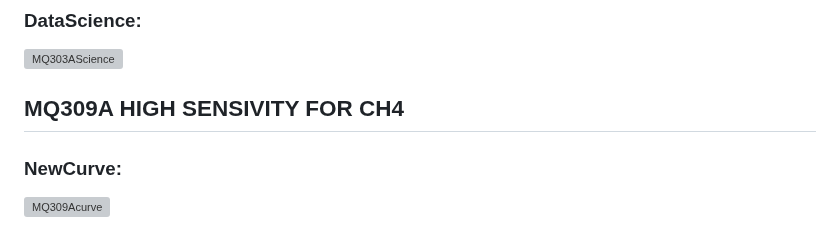
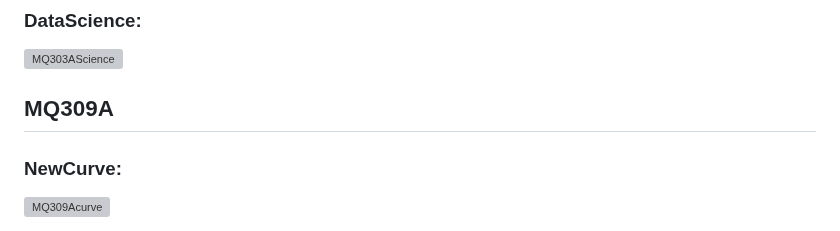
Before and after one commit to abcdaaaaaaaaa/MQSpaceData.h, a Markdown page: README.md, the part around one of its changes. Drawn GitHub-style; grey boxes are pictures that could not be loaded.

```diff
--- a/README.md
+++ b/README.md
@@ -189,8 +189,7 @@ The first formula is determined according to all points (OldCurve.py, OldCurve),
 ![MQ303Acurve](https://github.com/abcdaaaaaaaaa/MQSpaceData.h/assets/108553778/55e4f706-e9b7-478c-a253-2ae7b0e3b107)
 ### DataScience:
 ![MQ303AScience](https://github.com/abcdaaaaaaaaa/MQSpaceData.h/assets/108553778/9ea3893d-f9cd-4e58-80e6-eb79daa8a635)
-
-## MQ309A HIGH SENSIVITY FOR CH4
+## MQ309A
 ### NewCurve:
 ![MQ309Acurve](https://github.com/abcdaaaaaaaaa/MQSpaceData.h/assets/108553778/f2148e24-0a9d-412f-b523-449b008643fd)
 ### OldCurve:
```
Also changed, not shown: other parts of README.md (+4 -8 lines).
